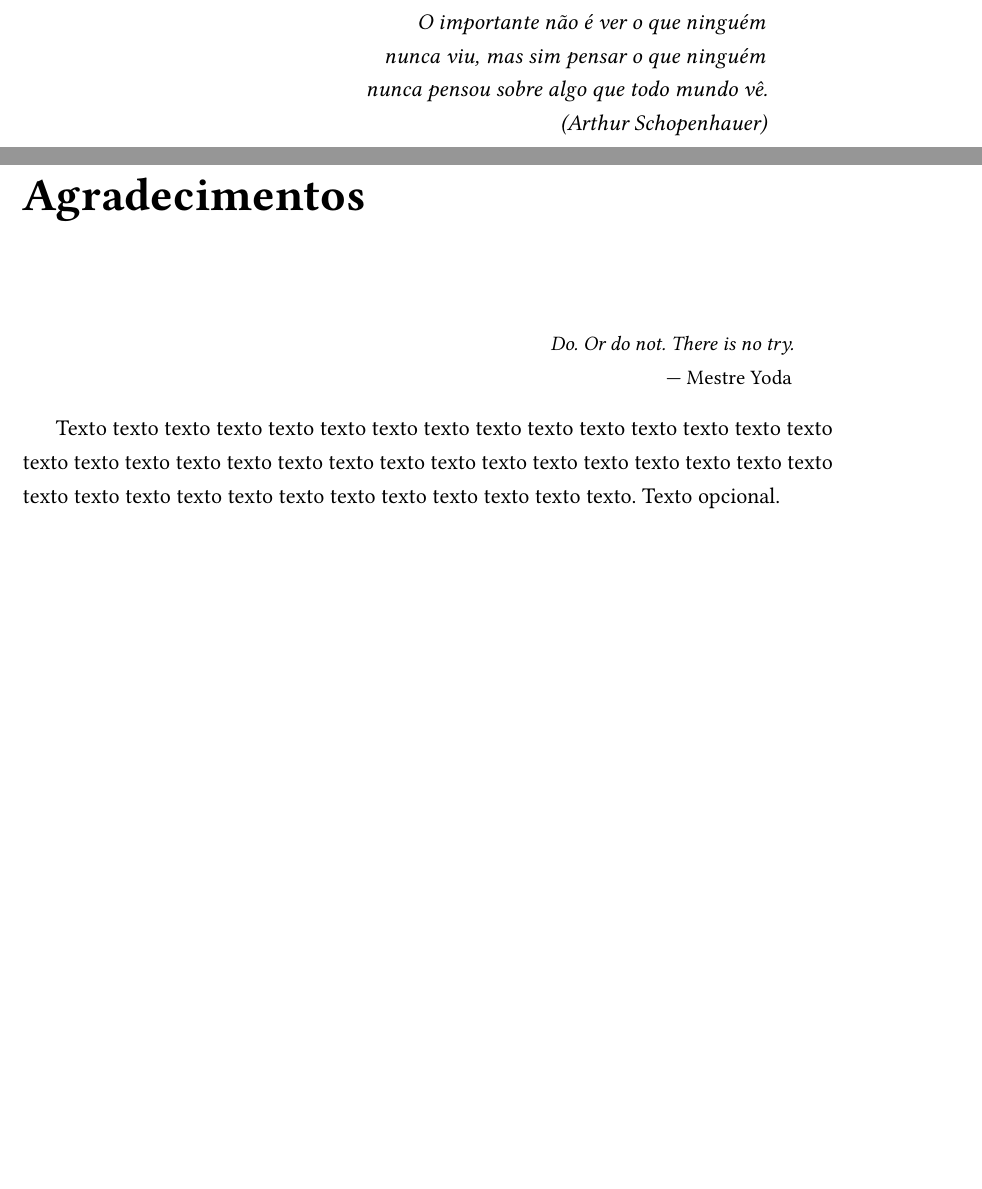
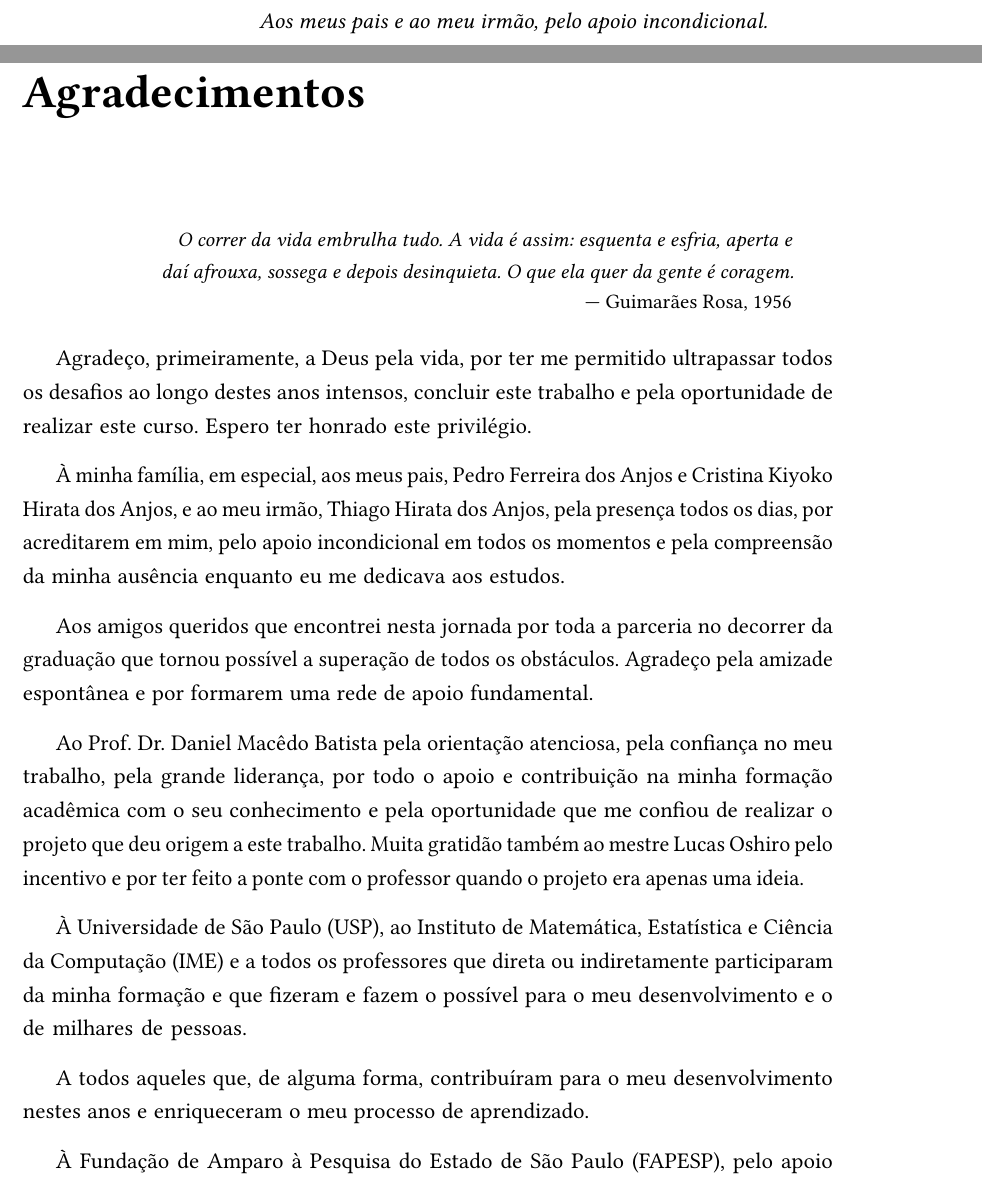
Before and after one commit to giovannahirata/monografia-tcc, a LaTeX thesis (tese.tex): two parts of pages 3 and 5 of 61, joined at a grey line, cut at the place of the change, the shorter picture padded with empty space. Compiled offline with pdfLaTeX.

Commit message:
adiciona agradecimentos e dedicatoria

```diff
--- a/tese.tex
+++ b/tese.tex
@@ -219,8 +219,9 @@
 %%%%%%%%%%%%%%%% DEDICATÓRIA, AGRADECIMENTOS, RESUMO/ABSTRACT %%%%%%%%%%%%%%%%%%
 
 \begin{dedicatoria}
-O importante não é ver o que ninguém nunca viu, mas sim pensar o que ninguém nunca pensou sobre algo que todo mundo vê. \\
-(Arthur Schopenhauer)
+% O importante não é ver o que ninguém nunca viu, mas sim pensar o que ninguém nunca pensou sobre algo que todo mundo vê. \\
+% (Arthur Schopenhauer, 1851)
+Aos meus pais e ao meu irmão, pelo apoio incondicional.
 \end{dedicatoria}
 
 % Reinicia o contador de páginas (a próxima página recebe o número "i") para
@@ -233,12 +234,25 @@ O importante não é ver o que ninguém nunca viu, mas sim pensar o que ninguém
 % epígrafes em todos os capítulos. O comando "\chapter*" faz esta seção
 % não ser incluída no sumário.
 \chapter*{Agradecimentos}
-\epigrafe{Do. Or do not. There is no try.}{Mestre Yoda}
+\epigrafe{O correr da vida embrulha tudo. A vida é assim: esquenta e esfria, aperta e daí afrouxa, sossega e depois desinquieta. O que ela quer da gente é coragem.}{Guimarães Rosa, 1956}
 
-Texto texto texto texto texto texto texto texto texto texto texto texto texto
-texto texto texto texto texto texto texto texto texto texto texto texto texto
-texto texto texto texto texto texto texto texto texto texto texto texto texto
-texto texto texto texto. Texto opcional.
+Agradeço, primeiramente, a Deus pela vida, por ter me permitido ultrapassar todos os desafios ao longo destes anos intensos, concluir este trabalho e pela oportunidade de realizar este curso. Espero ter honrado este privilégio.
+
+À minha família, em especial, aos meus pais, Pedro Ferreira dos Anjos e Cristina Kiyoko Hirata dos Anjos, e ao meu irmão, Thiago Hirata dos Anjos, pela presença todos os dias, por acreditarem em mim, pelo apoio incondicional em todos os momentos e pela compreensão da minha ausência enquanto eu me dedicava aos estudos.
+
+% Aos amigos queridos Naili Marques, Naomi Mori, Cauê Spuri, Beatriz Gonzaga, Renan Marcelino, Renata Hobold, Rachel Loriato, Isabela Ponciano, Caio Morais, Júlia Calixto, BCC53 e a todos os demais amigos que encontrei nesta jornada por toda amizade e parceria no decorrer da graduação que tornou possível a superação de todos os obstáculos, agradeço a amizade espontânea e a rede de apoio fundamental.
+
+Aos amigos queridos que encontrei nesta jornada por toda a parceria no decorrer da graduação que tornou possível a superação de todos os obstáculos. Agradeço pela amizade espontânea e por formarem uma rede de apoio fundamental.
+
+Ao Prof.\ Dr.\ Daniel Macêdo Batista pela orientação atenciosa, pela confiança no meu trabalho, pela grande liderança, por todo o apoio e contribuição na minha formação acadêmica com o seu conhecimento e pela oportunidade que me confiou de realizar o projeto que deu origem a este trabalho. Muita gratidão também ao mestre Lucas Oshiro pelo incentivo e por ter feito a ponte com o professor quando o projeto era apenas uma ideia.
+
+À Universidade de São Paulo (USP), ao Instituto de Matemática, Estatística e Ciência da Computação (IME) e a todos os professores que direta ou indiretamente participaram da minha formação e que fizeram e fazem o possível para o meu desenvolvimento e o de milhares de pessoas.
+
+A todos aqueles que, de alguma forma, contribuíram para o meu desenvolvimento nestes anos e enriqueceram o meu processo de aprendizado.
+
+À Fundação de Amparo à Pesquisa do Estado de São Paulo (FAPESP), pelo apoio concedido por meio do processo nº 2025/22251-2, e ao Centro de Pesquisa em Engenharia SMARTNESS (FAPESP, processo nº 2021/00199-8), cuja estrutura e incentivo foram fundamentais para o desenvolvimento deste trabalho.\footnote{As opiniões, hipóteses e conclusões ou recomendações expressas neste material são de responsabilidade da autora e não necessariamente refletem a visão da FAPESP.}
+
+Por fim, agradeço ao curso Bacharelado em Ciência da Computação, por todas as oportunidades e acessos viabilizados, por ter me formado ao longo destes anos, ter me dado autonomia de conhecimento e me permitido exercer uma profissão.
 
 \input{conteudo/resumoabstract}
 
```
